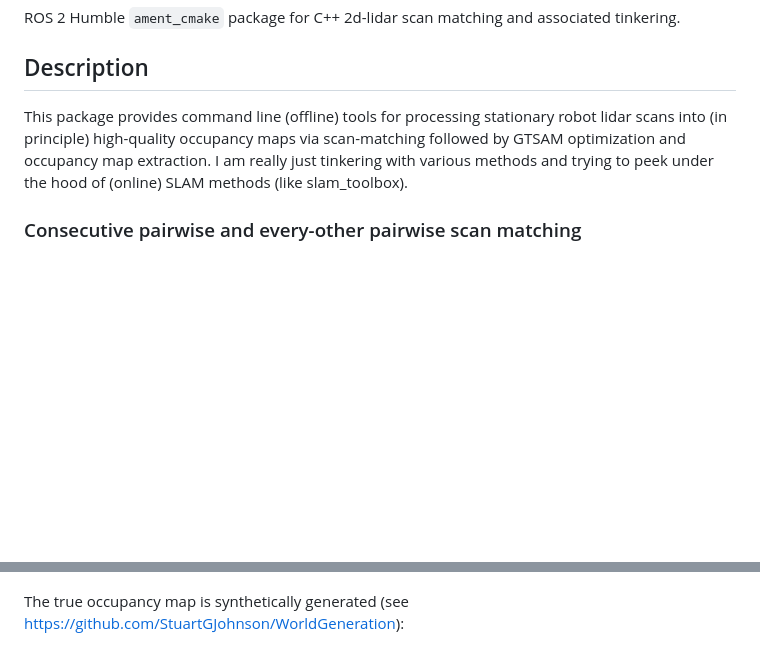
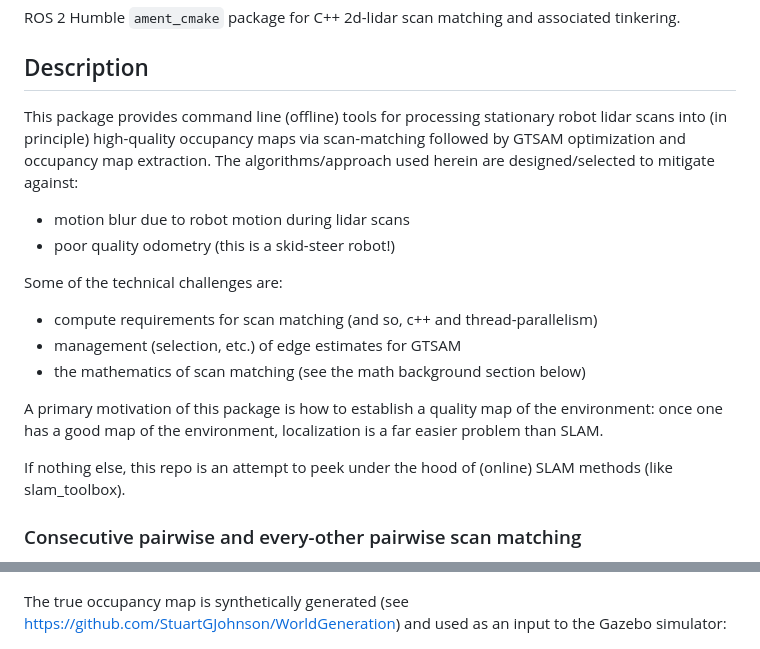
Before and after one commit to StuartGJohnson/map_solver, a Markdown page: README.md, 2 parts joined by grey strips. Rendered like a GitHub page; blank space fills up the shorter version.

Commit message:
More README.md updates.

```diff
--- a/README.md
+++ b/README.md
@@ -4,7 +4,18 @@ ROS 2 Humble `ament_cmake` package for C++ 2d-lidar scan matching and associated
 
 ## Description
 
-This package provides command line (offline) tools for processing stationary robot lidar scans into (in principle) high-quality occupancy maps via scan-matching followed by GTSAM optimization and occupancy map extraction. I am really just tinkering with various methods and trying to peek under the hood of (online) SLAM methods (like slam_toolbox).
+This package provides command line (offline) tools for processing stationary robot lidar scans into (in principle) high-quality occupancy maps via scan-matching followed by GTSAM optimization and occupancy map extraction. The algorithms/approach used herein are designed/selected to mitigate against:
+- motion blur due to robot motion during lidar scans
+- poor quality odometry (this is a skid-steer robot!)
+
+Some of the technical challenges are:
+- compute requirements for scan matching (and so, c++ and thread-parallelism)
+- management (selection, etc.) of edge estimates for GTSAM
+- the mathematics of scan matching (see the math background section below)
+
+A primary motivation of this package is how to establish a quality map of the environment: once one has a good map of the environment, localization is a far easier problem than SLAM.
+
+If nothing else, this repo is an attempt to peek under the hood of (online) SLAM methods (like slam_toolbox).
 
 ### Consecutive pairwise and every-other pairwise scan matching
 
@@ -28,7 +39,7 @@ Finally, we generate an occupancy map by accumulating the log-odds ratio of all
 
 ![occupancy_map](plots/gazebo_waypoint_loop_closure_occupancy_map.png)
 
-The true occupancy map is synthetically generated (see https://github.com/StuartGJohnson/WorldGeneration):
+The true occupancy map is synthetically generated (see https://github.com/StuartGJohnson/WorldGeneration) and used as an input to the Gazebo simulator:
 
 ![true_occupancy_map](plots/scene_stuffx3_ros2.png)
 
```
